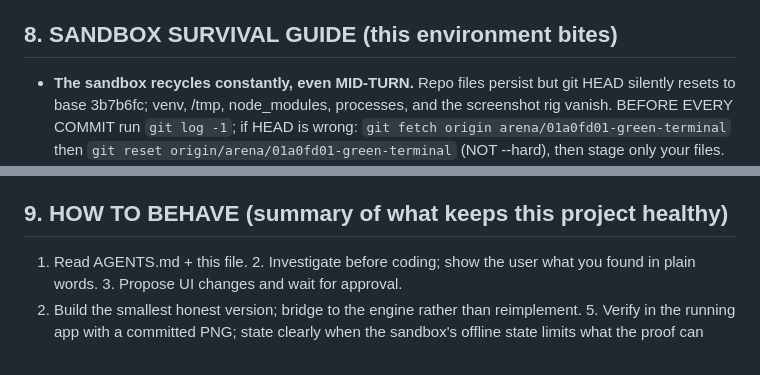
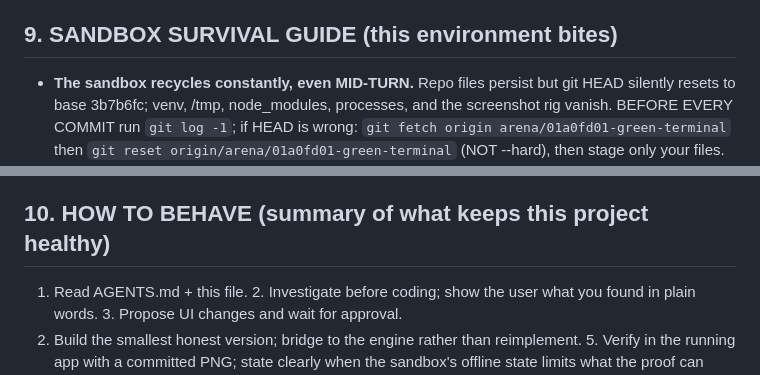
Before and after one commit to nova369-BOT/Green-Terminal-, a Markdown page: docs/AGENT_HANDOFF.md, 2 parts joined by grey strips. Rendered like a GitHub page.

```diff
--- a/docs/AGENT_HANDOFF.md
+++ b/docs/AGENT_HANDOFF.md
@@ -241,7 +292,7 @@ then `gh run watch <id> --exit-status`.
 5. Trade-bubbles threshold belongs in Settings (user decree from pasted
    transcript). Unified timeframe — no separate orderflow TF.
 
-## 8. SANDBOX SURVIVAL GUIDE (this environment bites)
+## 9. SANDBOX SURVIVAL GUIDE (this environment bites)
 
 - **The sandbox recycles constantly, even MID-TURN.** Repo files persist but
   git HEAD silently resets to base 3b7b6fc; venv, /tmp, node_modules,
@@ -278,7 +329,7 @@ then `gh run watch <id> --exit-status`.
   first (`sed -n`), then edit.
 - PEP-668: system pip refuses installs → always venv.
 
-## 9. HOW TO BEHAVE (summary of what keeps this project healthy)
+## 10. HOW TO BEHAVE (summary of what keeps this project healthy)
 
 1. Read AGENTS.md + this file. 2. Investigate before coding; show the user
 what you found in plain words. 3. Propose UI changes and wait for approval.
```
Also changed, not shown: other parts of docs/AGENT_HANDOFF.md (+52 -1 lines).
